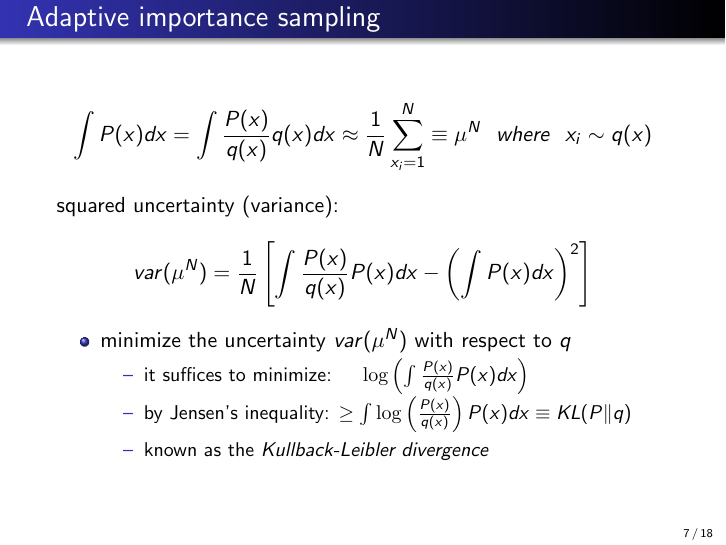
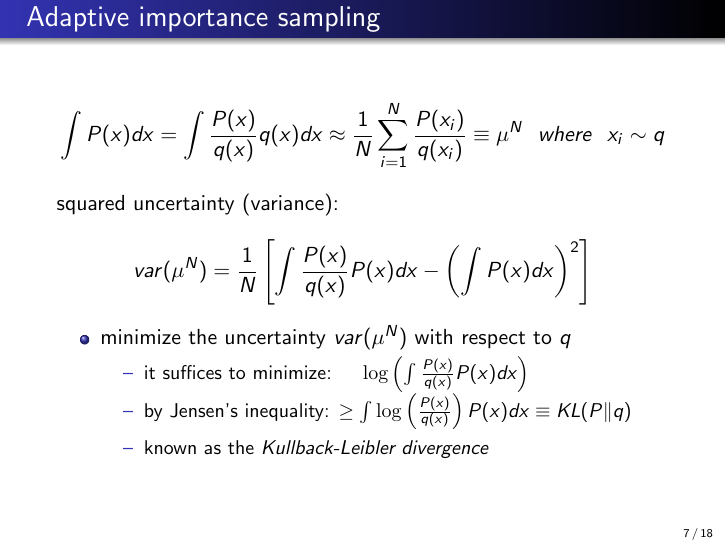
Before and after one commit to jPhy/master_thesis, LaTeX slides (final_presentation/presentation.tex): page 24 of 67. Compiled offline with pdfLaTeX.

Commit message:
[final_presentation] correct basic line of importance sampling

```diff
--- a/final_presentation/presentation.tex
+++ b/final_presentation/presentation.tex
@@ -162,7 +162,7 @@
     \frametitle{\insertsubsectionhead}
 
     $$ \int P(x) dx = \int \frac{P(x)}{q(x)} q(x) dx
-    \approx \frac{1}{N} \sum^{N}_{x_i = 1} \equiv \mu^{{N}} ~~ where ~~ x_i \sim q(x) $$
+    \approx \frac{1}{N} \sum^{N}_{i = 1} \frac{P(x_i)}{q(x_i)} \equiv \mu^{{N}} ~~ where ~~ x_i \sim q $$
 
 
     \only<2->{squared uncertainty (variance):
```
